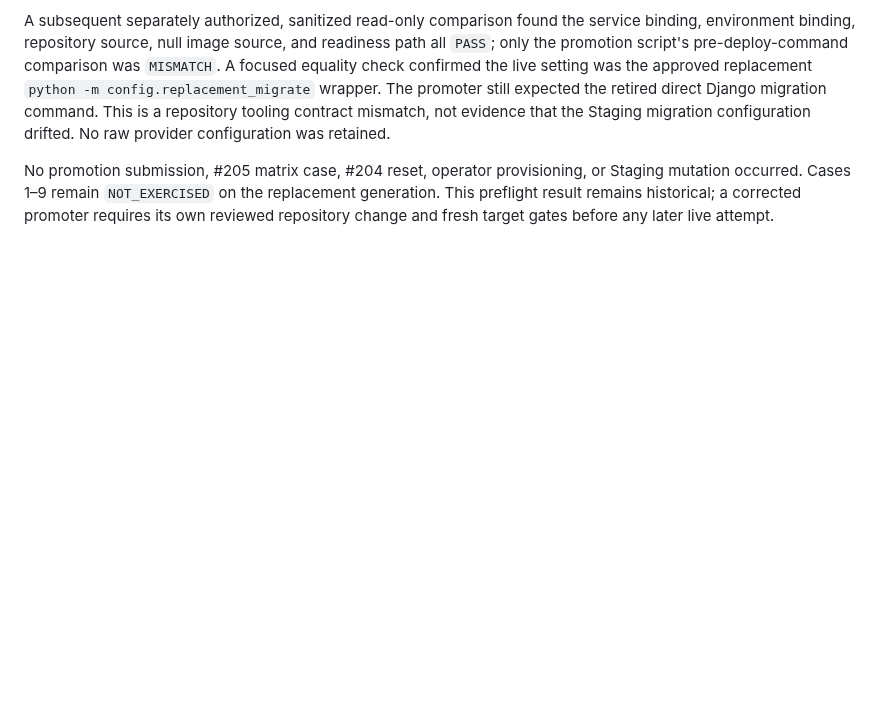
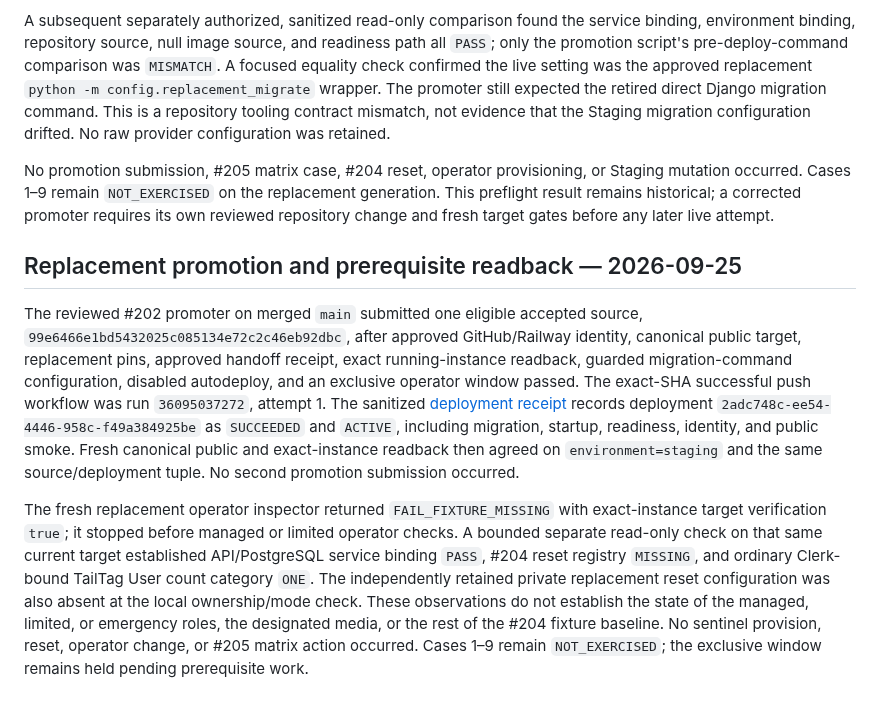
Before and after one commit to TailTag-Game/tailtag, a Markdown page: docs/development/staging-operator-validation-243-execution-attempts.md, the part around the change. Drawn GitHub-style; blank space fills up the shorter version.

Commit message:
docs: record replacement Staging prerequisite state

```diff
--- a/docs/development/staging-operator-validation-243-execution-attempts.md
+++ b/docs/development/staging-operator-validation-243-execution-attempts.md
@@ -840,3 +840,30 @@ or Staging mutation occurred. Cases 1–9 remain `NOT_EXERCISED` on the
 replacement generation. This preflight result remains historical; a corrected
 promoter requires its own reviewed repository change and fresh target gates
 before any later live attempt.
+
+## Replacement promotion and prerequisite readback — 2026-09-25
+
+The reviewed #202 promoter on merged `main` submitted one eligible accepted
+source, `99e6466e1bd5432025c085134e72c2c46eb92dbc`, after approved
+GitHub/Railway identity, canonical public target, replacement pins, approved
+handoff receipt, exact running-instance readback, guarded migration-command
+configuration, disabled autodeploy, and an exclusive operator window passed.
+The exact-SHA successful push workflow was run `36095037272`, attempt 1.
+The sanitized [deployment receipt](staging-deployments/2adc748c-ee54-4446-958c-f49a384925be.json)
+records deployment `2adc748c-ee54-4446-958c-f49a384925be` as `SUCCEEDED`
+and `ACTIVE`, including migration, startup, readiness, identity, and public
+smoke. Fresh canonical public and exact-instance readback then agreed on
+`environment=staging` and the same source/deployment tuple. No second
+promotion submission occurred.
+
+The fresh replacement operator inspector returned `FAIL_FIXTURE_MISSING`
+with exact-instance target verification `true`; it stopped before managed or
+limited operator checks. A bounded separate read-only check on that same
+current target established API/PostgreSQL service binding `PASS`, #204 reset
+registry `MISSING`, and ordinary Clerk-bound TailTag User count category `ONE`.
+The independently retained private replacement reset configuration was also
+absent at the local ownership/mode check. These observations do not establish
+the state of the managed, limited, or emergency roles, the designated media,
+or the rest of the #204 fixture baseline. No sentinel provision, reset,
+operator change, or #205 matrix action occurred. Cases 1–9 remain
+`NOT_EXERCISED`; the exclusive window remains held pending prerequisite work.
```
Also changed, not shown: docs/development/staging-operator-validation-243-plan.md (+9 -3 lines), docs/development/staging.md (+7 -0 lines).
